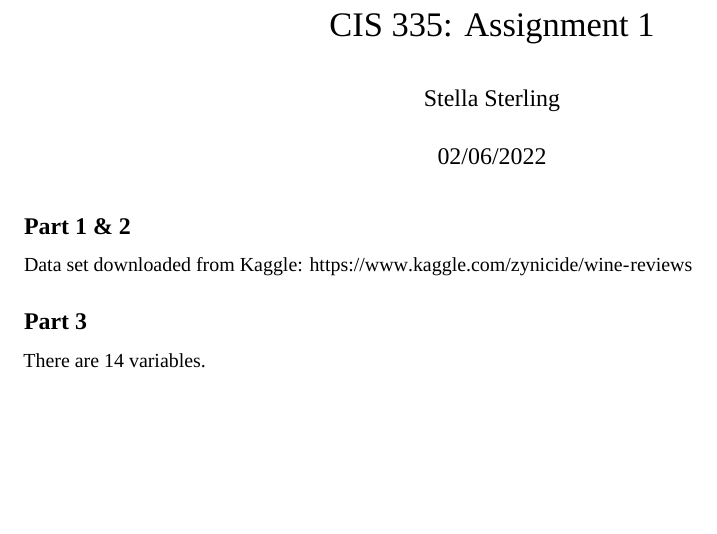
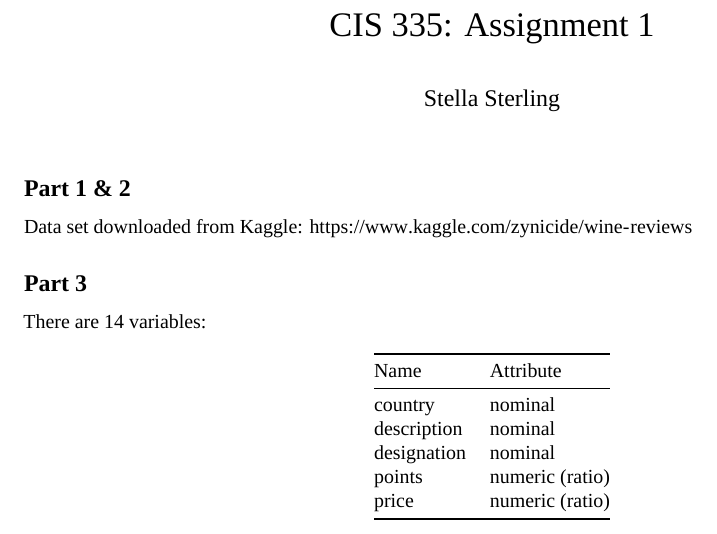
Before and after one commit to Stasha77/cis335_assignment1, an R Markdown document (wineMD.Rmd): part of the page, cut so that both start at the same text, the shorter picture padded with empty space. Rendered offline with R 4.5, knitr and Pandoc, then LaTeX, with nearby package versions; some code elsewhere in the file could not run offline; a font, style sheet, LaTeX package, included part or bibliography that could not be used is replaced or left out.

Commit message:
started table

```diff
--- a/wineMD.Rmd
+++ b/wineMD.Rmd
@@ -1,7 +1,6 @@
 ---
 title: "CIS 335: Assignment 1"
 author: "Stella Sterling"
-date: "02/06/2022"
 output:
   pdf_document:
     latex_engine: xelatex
@@ -23,4 +22,12 @@ wineData <- readr::read_csv(here::here("data","winemag-data-130k-v2.csv"))
 
 ## Part 3
 
-There are 14 variables.
+There are 14 variables:
+
+| Name    | Attribute   |
+|---------|-------------|
+| country | nominal   |
+| description | nominal |
+| designation | nominal |
+| points | numeric (ratio) |
+| price | numeric (ratio) |
```
Also changed, not shown: wineMD.pdf.
